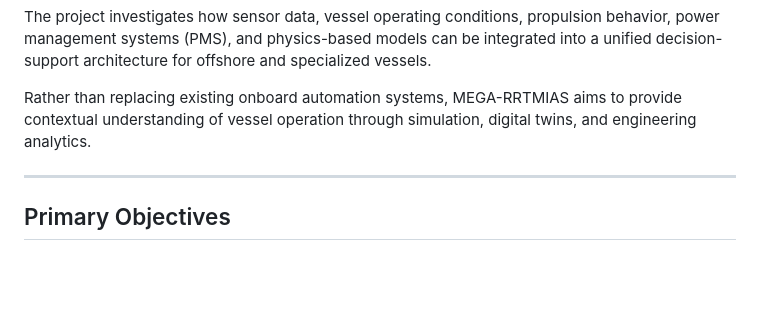
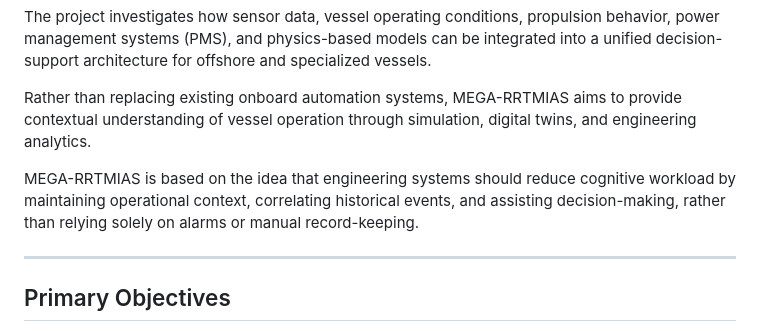
Before and after one commit to Sunergy-git/MEGA_RRTMIAS, a Markdown page: README.md, the part around the change. Rendered like a GitHub page; blank space fills up the shorter version.

Commit message:
Enhance README with cognitive workload reduction details
Added a section on the cognitive workload reduction approach of MEGA-RRTMIAS.

```diff
--- a/README.md
+++ b/README.md
@@ -13,6 +13,8 @@ MEGA-RRTMIAS explores the convergence of marine engineering, industrial automati
 The project investigates how sensor data, vessel operating conditions, propulsion behavior, power management systems (PMS), and physics-based models can be integrated into a unified decision-support architecture for offshore and specialized vessels.
 
 Rather than replacing existing onboard automation systems, MEGA-RRTMIAS aims to provide contextual understanding of vessel operation through simulation, digital twins, and engineering analytics.
+
+MEGA-RRTMIAS is based on the idea that engineering systems should reduce cognitive workload by maintaining operational context, correlating historical events, and assisting decision-making, rather than relying solely on alarms or manual record-keeping.
 
 ---
 
```
